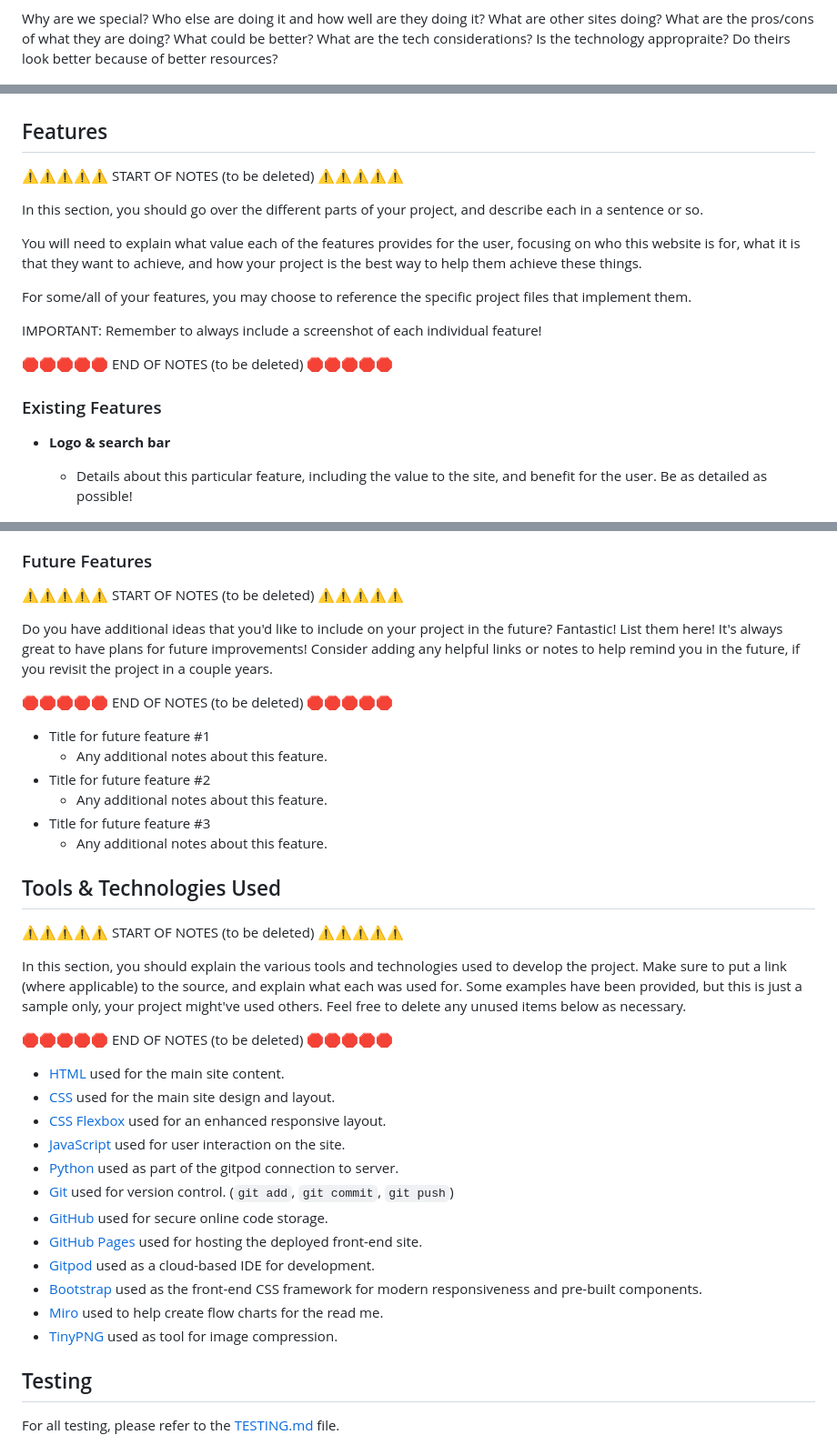
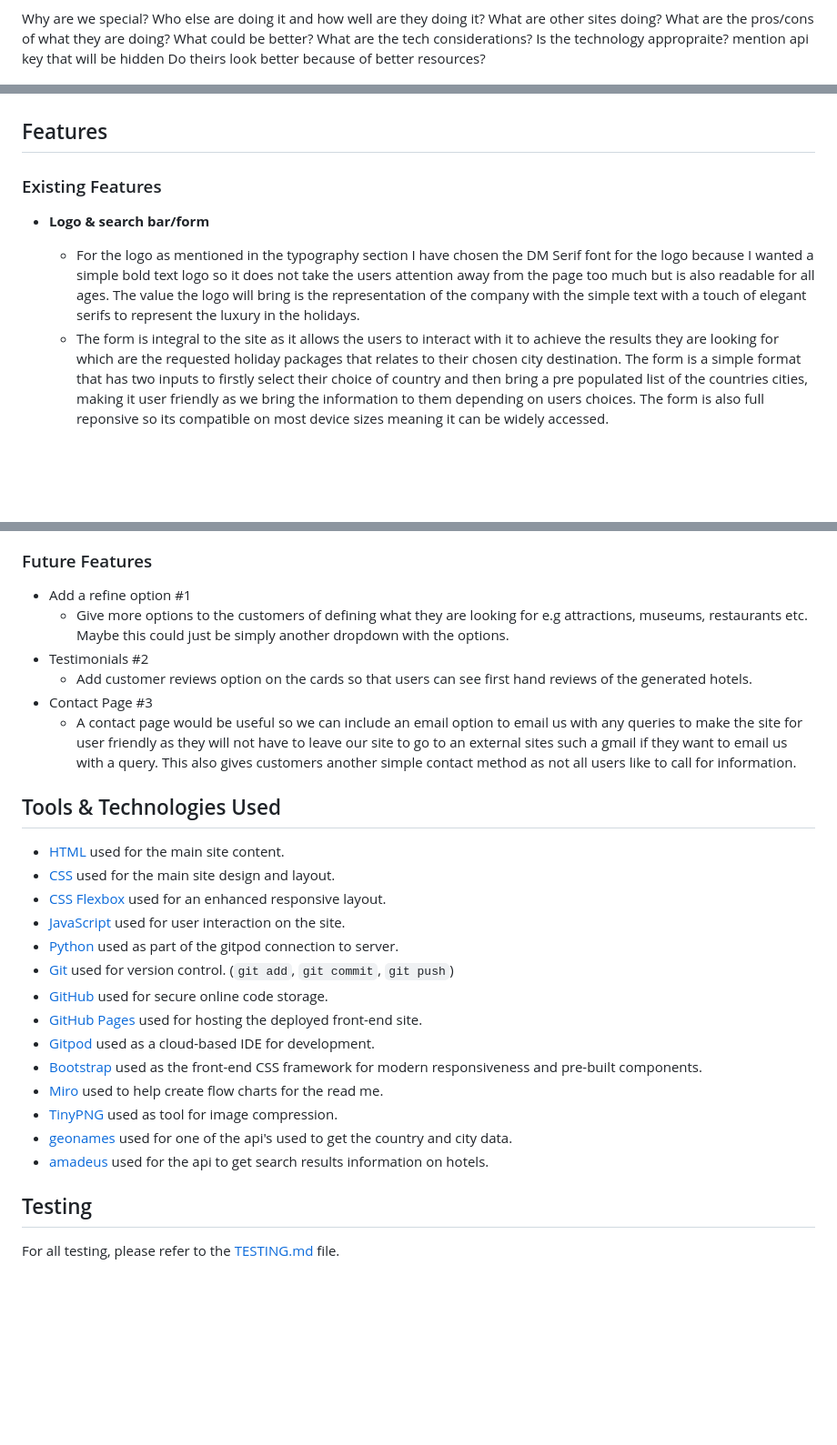
Before and after one commit to staceyJayneLewis/holiday-hotspots, a Markdown page: README.md, 3 parts joined by grey strips. Shown at 91% size. Rendered like a GitHub page; blank space fills up the shorter version.

Commit message:
Add: Existing and future features to readme.md

```diff
--- a/README.md
+++ b/README.md
@@ -24,7 +24,7 @@ What are other sites doing?
 What are the pros/cons of what they are doing?
 What could be better?
 What are the tech considerations?
-Is the technology appropraite?
+Is the technology appropraite? mention api key that will be hidden
 Do theirs look better because of better resources?
 
 <!-- Scope -->
@@ -113,26 +113,12 @@ I've used [Balsamiq](https://balsamiq.com/wireframes) to design my site wirefram
 
 ## Features
 
-⚠️⚠️⚠️⚠️⚠️ START OF NOTES (to be deleted) ⚠️⚠️⚠️⚠️⚠️
-
-In this section, you should go over the different parts of your project,
-and describe each in a sentence or so.
-
-You will need to explain what value each of the features provides for the user,
-focusing on who this website is for, what it is that they want to achieve,
-and how your project is the best way to help them achieve these things.
-
-For some/all of your features, you may choose to reference the specific project files that implement them.
-
-IMPORTANT: Remember to always include a screenshot of each individual feature!
-
-🛑🛑🛑🛑🛑 END OF NOTES (to be deleted) 🛑🛑🛑🛑🛑
-
 ### Existing Features
 
-- **Logo & search bar**
+- **Logo & search bar/form**
 
-    - Details about this particular feature, including the value to the site, and benefit for the user. Be as detailed as possible!
+    - For the logo as mentioned in the typography section I have chosen the DM Serif font for the logo because I wanted a simple bold text logo so it does not take the users attention away from the page too much but is also readable for all ages. The value the logo will bring is the representation of the company with the simple text with a touch of elegant serifs to represent the luxury in the holidays.
+    - The form is integral to the site as it allows the users to interact with it to achieve the results they are looking for which are the requested holiday packages that relates to their chosen city destination. The form is a simple format that has two inputs to firstly select their choice of country and then bring a pre populated list of the countries cities, making it user friendly as we bring the information to them depending on users choices. The form is also full reponsive so its compatible on most device sizes meaning it can be widely accessed.
 
 ![screenshot](documentation/feature1.jpg)
 
@@ -151,32 +137,14 @@ IMPORTANT: Remember to always include a screenshot of each individual feature!
 
 ### Future Features
 
-⚠️⚠️⚠️⚠️⚠️ START OF NOTES (to be deleted) ⚠️⚠️⚠️⚠️⚠️
-
-Do you have additional ideas that you'd like to include on your project in the future?
-Fantastic! List them here!
-It's always great to have plans for future improvements!
-Consider adding any helpful links or notes to help remind you in the future, if you revisit the project in a couple years.
-
-🛑🛑🛑🛑🛑 END OF NOTES (to be deleted) 🛑🛑🛑🛑🛑
-
-- Title for future feature #1
-    - Any additional notes about this feature.
-- Title for future feature #2
-    - Any additional notes about this feature.
-- Title for future feature #3
-    - Any additional notes about this feature.
+- Add a refine option #1
+    - Give more options to the customers of defining what they are looking for e.g attractions, museums, restaurants etc. Maybe this could just be simply another dropdown with the options.
+- Testimonials #2
+    - Add customer reviews option on the cards so that users can see first hand reviews of the generated hotels.
+- Contact Page #3
+    - A contact page would be useful so we can include an email option to email us with any queries to make the site for user friendly as they will not have to leave our site to go to an external sites such a gmail if they want to email us with a query. This also gives customers another simple contact method as not all users like to call for information.
 
 ## Tools & Technologies Used
-
-⚠️⚠️⚠️⚠️⚠️ START OF NOTES (to be deleted) ⚠️⚠️⚠️⚠️⚠️
-
-In this section, you should explain the various tools and technologies used to develop the project.
-Make sure to put a link (where applicable) to the source, and explain what each was used for.
-Some examples have been provided, but this is just a sample only, your project might've used others.
-Feel free to delete any unused items below as necessary.
-
-🛑🛑🛑🛑🛑 END OF NOTES (to be deleted) 🛑🛑🛑🛑🛑
 
 - [HTML](https://en.wikipedia.org/wiki/HTML) used for the main site content.
 - [CSS](https://en.wikipedia.org/wiki/CSS) used for the main site design and layout.
@@ -190,6 +158,8 @@ Feel free to delete any unused items below as necessary.
 - [Bootstrap](https://getbootstrap.com) used as the front-end CSS framework for modern responsiveness and pre-built components.
 - [Miro](https://miro.com) used to help create flow charts for the read me.
 - [TinyPNG](https://tinypng.com) used as tool for image compression.
+- [geonames](http://www.geonames.org/) used for one of the api's used to get the country and city data.
+- [amadeus](https://amadeus.com/en/topic/api) used for the api to get search results information on hotels.
 
 ## Testing
 
```
Also changed, not shown: other parts of README.md (+7 -6 lines).
